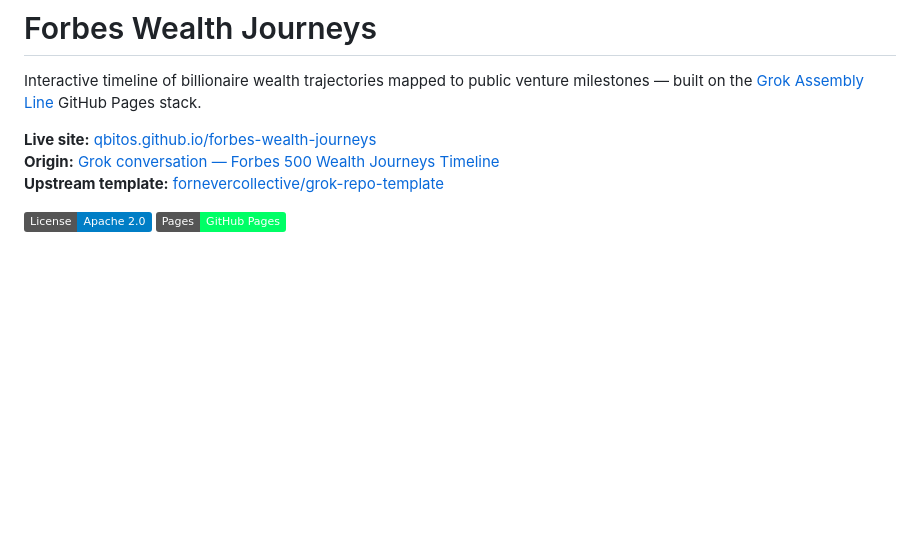
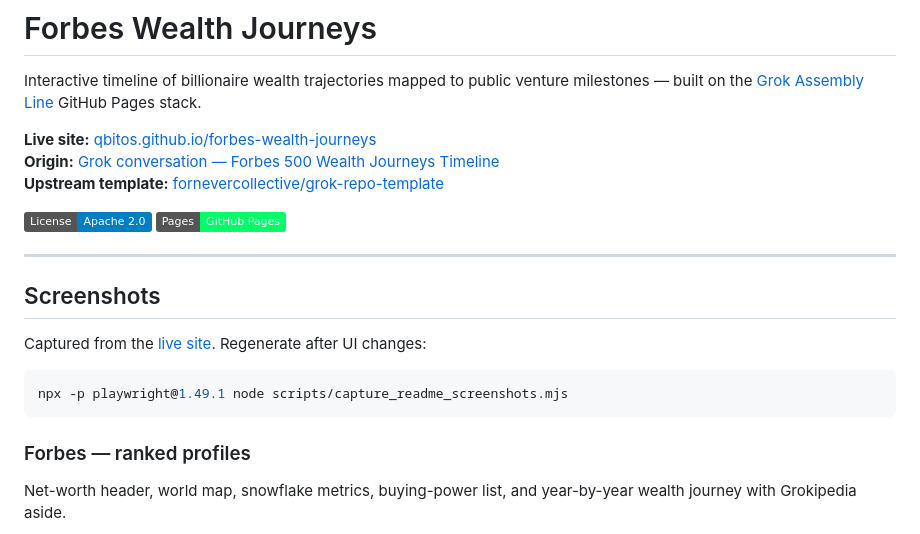
Before and after one commit to qbitOS/forbes-wealth-journeys, a Markdown page: README.md, the part around one of its changes. Rendered like a GitHub page; badges without logos; blank space fills up the shorter version.

````diff
--- a/README.md
+++ b/README.md
@@ -8,3 +8,18 @@ Interactive timeline of billionaire wealth trajectories mapped to public venture
 
 [![License](https://img.shields.io/badge/License-Apache%202.0-blue.svg)](LICENSE)
 [![Pages](https://img.shields.io/badge/Pages-GitHub%20Pages-00ff66)](https://qbitos.github.io/forbes-wealth-journeys/)
+
+---
+
+## Screenshots
+
+Captured from the [live site](https://qbitos.github.io/forbes-wealth-journeys/). Regenerate after UI changes:
+
+```bash
+npx -p playwright@1.49.1 node scripts/capture_readme_screenshots.mjs
+```
+
+### Forbes — ranked profiles
+
+Net-worth header, world map, snowflake metrics, buying-power list, and year-by-year wealth journey with Grokipedia aside.
+
````
Also changed, not shown: other parts of README.md (+25 -0 lines), docs/screenshots/activity.png (added), docs/screenshots/forbes-profile.png (added), docs/screenshots/markets-configurator.png (added), docs/screenshots/member-details.png (added), docs/screenshots/venture-timeline.png (added), 1 other file.
